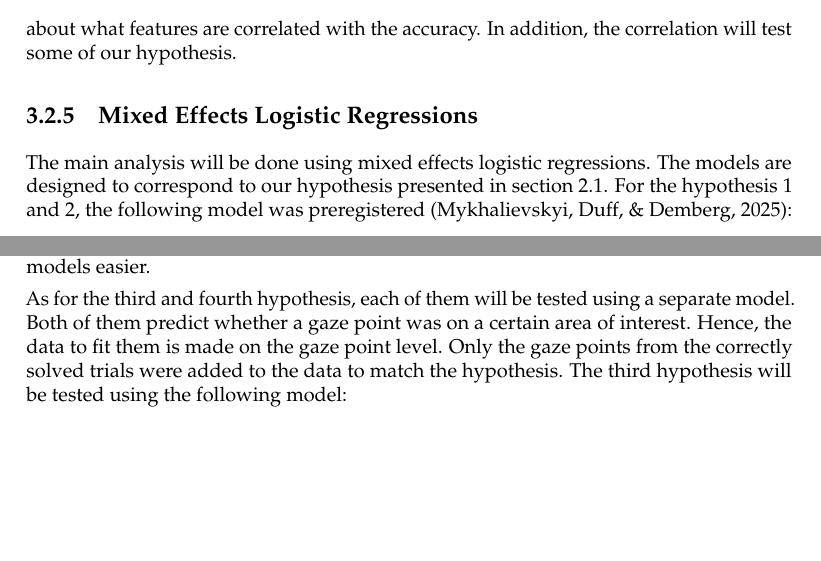
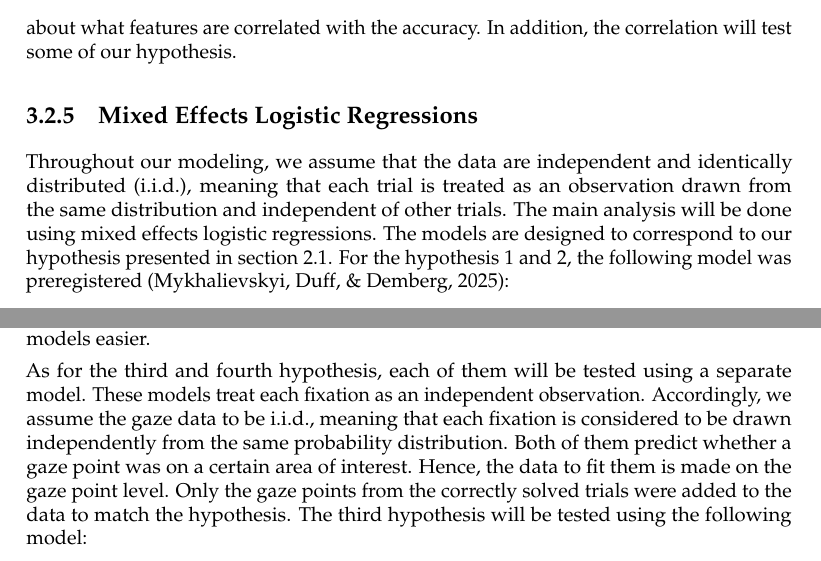
Before and after one commit to GAtemROU/Thesis-Project, a LaTeX thesis (tex/main.tex, which reads tex/sections/implementation.tex): two parts of pages 28 and 29 of 52, joined at a grey line, cut so that both start at the same text, the shorter picture padded with empty space. Compiled offline with pdfLaTeX.

Commit message:
update: implementation, add iid assumption

```diff
--- a/tex/sections/implementation.tex
+++ b/tex/sections/implementation.tex
@@ -170,7 +170,7 @@ Similarly to \cite{Vigneau_2006}, we will report the pairwise correlations of ey
 \subsection{Mixed Effects Logistic Regressions}
 \label{sec:analysis:mixed_effects}
 
-The main analysis will be done using mixed effects logistic regressions. The models are designed to correspond to our hypothesis presented in \autoref{sec:research_questions}. For the hypothesis 1 and 2, the following model was preregistered \citep{preregistration}:
+Throughout our modeling, we assume that the data are independent and identically distributed (i.i.d.), meaning that each trial is treated as an observation drawn from the same distribution and independent of other trials. The main analysis will be done using mixed effects logistic regressions. The models are designed to correspond to our hypothesis presented in \autoref{sec:research_questions}. For the hypothesis 1 and 2, the following model was preregistered \citep{preregistration}:
 \begin{verbatim}
     Correct ~ Condition + TrgtPos + Trial +
     PropTimeOnTrgt + PropTimeOnComp + PropTimeOnDist +
@@ -198,7 +198,7 @@ However, we quickly realized that the model has a few issues. First of all, the
 
 Through this model we will be able to test the first two hypothesis. Mainly whether the Distractor is positively associated with the accuracy on the Complex trials. And, for the second hypothesis, whether the available messages become important on the Simple trial comparing to Unambiguous and maybe Complex as well. The model will be fit on the trial level and predicts whether the answer was correct or not. The ``Trial'' and ``AnswerTime'' features were rescaled to be between -1 and 1, in order to match the scale of other features. All the eye-tracking features were centered to have mean 0 but not scaled. This approach was chosen because it would make the interpretability of the models easier.
 
-As for the third and fourth hypothesis, each of them will be tested using a separate model. Both of them predict whether a gaze point was on a certain area of interest. Hence, the data to fit them is made on the gaze point level. Only the gaze points from the correctly solved trials were added to the data to match the hypothesis. The third hypothesis will be tested using the following model:
+As for the third and fourth hypothesis, each of them will be tested using a separate model. These models treat each fixation as an independent observation. Accordingly, we assume the gaze data to be i.i.d., meaning that each fixation is considered to be drawn independently from the same probability distribution. Both of them predict whether a gaze point was on a certain area of interest. Hence, the data to fit them is made on the gaze point level. Only the gaze points from the correctly solved trials were added to the data to match the hypothesis. The third hypothesis will be tested using the following model:
 \begin{verbatim}
     OnDist ~ Condition + Trial + MsgType + TrgtPos +
     (1 + Condition + Trial + MsgType + TrgtPos | Subject)
```
Also changed, not shown: tex/main.pdf.
